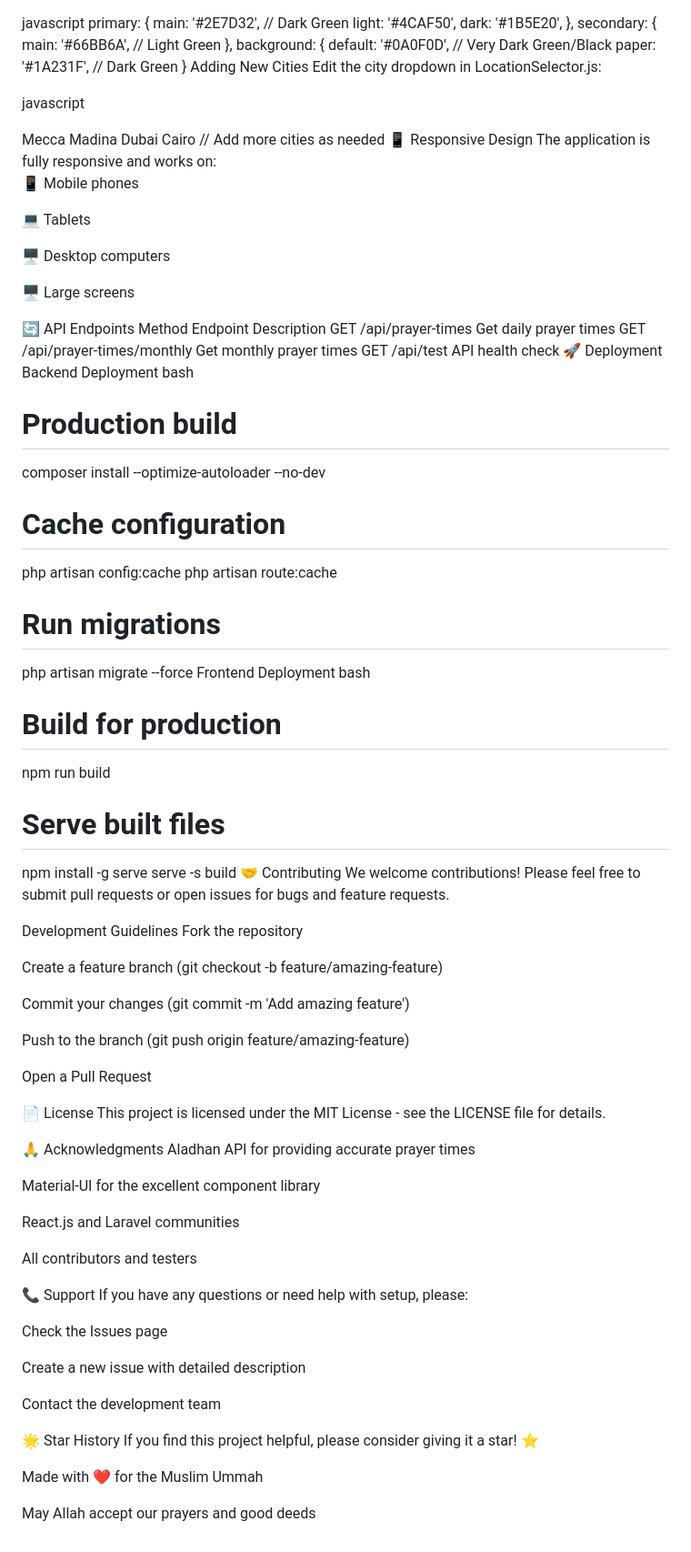
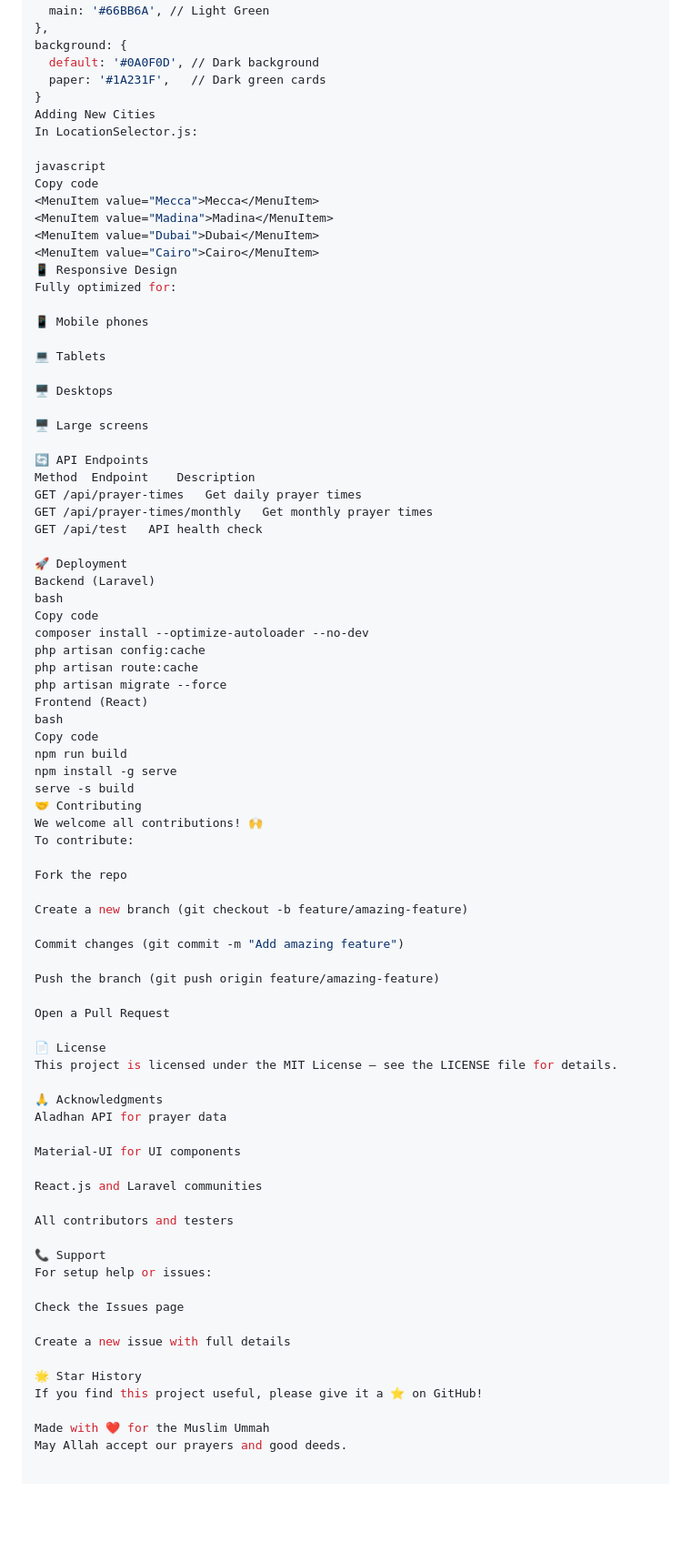
Before and after one commit to nadimsajib/prayer-app, a Markdown page: README.md, the part around one of its changes. Shown at 91% size. GitHub-like rendering; blank space fills up the shorter version.

```diff
--- a/README.md
+++ b/README.md
@@ -212,26 +177,26 @@ secondary: {
   main: '#66BB6A', // Light Green
 },
 background: {
-  default: '#0A0F0D', // Very Dark Green/Black
-  paper: '#1A231F', // Dark Green
+  default: '#0A0F0D', // Dark background
+  paper: '#1A231F',   // Dark green cards
 }
 Adding New Cities
-Edit the city dropdown in LocationSelector.js:
+In LocationSelector.js:
 
 javascript
+Copy code
 <MenuItem value="Mecca">Mecca</MenuItem>
 <MenuItem value="Madina">Madina</MenuItem>
 <MenuItem value="Dubai">Dubai</MenuItem>
 <MenuItem value="Cairo">Cairo</MenuItem>
-// Add more cities as needed
 📱 Responsive Design
-The application is fully responsive and works on:
+Fully optimized for:
 
 📱 Mobile phones
 
 💻 Tablets
 
-🖥️ Desktop computers
+🖥️ Desktops
 
 🖥️ Large screens
 
@@ -240,64 +205,56 @@ Method	Endpoint	Description
 GET	/api/prayer-times	Get daily prayer times
 GET	/api/prayer-times/monthly	Get monthly prayer times
 GET	/api/test	API health check
+
 🚀 Deployment
-Backend Deployment
+Backend (Laravel)
 bash
-# Production build
+Copy code
 composer install --optimize-autoloader --no-dev
-
-# Cache configuration
 php artisan config:cache
 php artisan route:cache
-
-# Run migrations
 php artisan migrate --force
-Frontend Deployment
+Frontend (React)
 bash
-# Build for production
+Copy code
 npm run build
-
-# Serve built files
 npm install -g serve
 serve -s build
 🤝 Contributing
-We welcome contributions! Please feel free to submit pull requests or open issues for bugs and feature requests.
+We welcome all contributions! 🙌
+To contribute:
 
-Development Guidelines
-Fork the repository
+Fork the repo
 
-Create a feature branch (git checkout -b feature/amazing-feature)
+Create a new branch (git checkout -b feature/amazing-feature)
 
-Commit your changes (git commit -m 'Add amazing feature')
+Commit changes (git commit -m "Add amazing feature")
 
-Push to the branch (git push origin feature/amazing-feature)
+Push the branch (git push origin feature/amazing-feature)
 
 Open a Pull Request
 
 📄 License
-This project is licensed under the MIT License - see the LICENSE file for details.
+This project is licensed under the MIT License – see the LICENSE file for details.
 
 🙏 Acknowledgments
-Aladhan API for providing accurate prayer times
+Aladhan API for prayer data
 
-Material-UI for the excellent component library
+Material-UI for UI components
 
 React.js and Laravel communities
 
 All contributors and testers
 
 📞 Support
-If you have any questions or need help with setup, please:
+For setup help or issues:
 
 Check the Issues page
 
-Create a new issue with detailed description
-
-Contact the development team
+Create a new issue with full details
 
 🌟 Star History
-If you find this project helpful, please consider giving it a star! ⭐
+If you find this project useful, please give it a ⭐ on GitHub!
 
 Made with ❤️ for the Muslim Ummah
-
-May Allah accept our prayers and good deeds
+May Allah accept our prayers and good deeds.
```
Also changed, not shown: other parts of README.md (+71 -106 lines).
